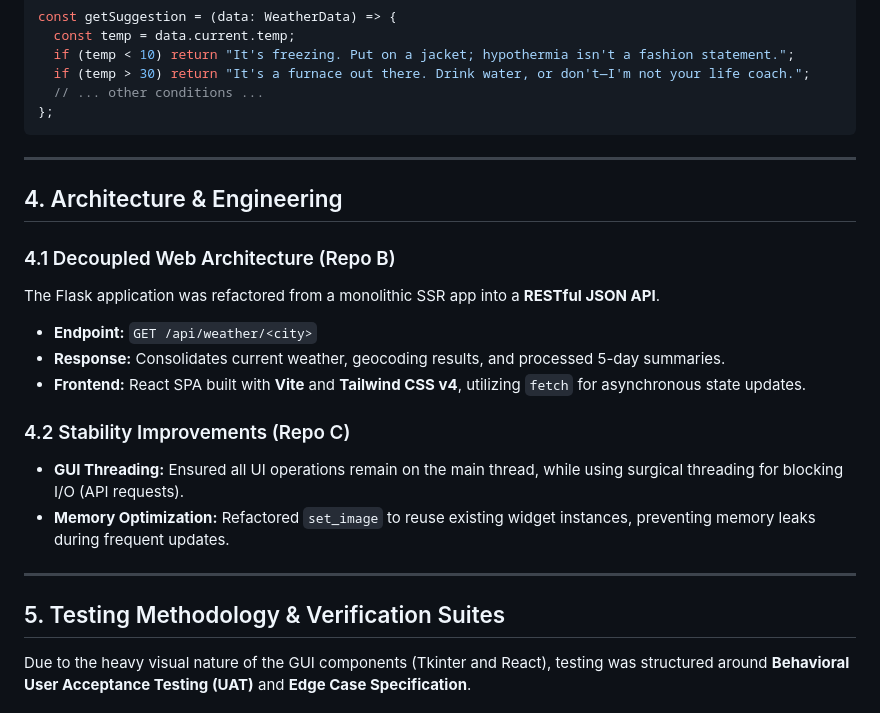
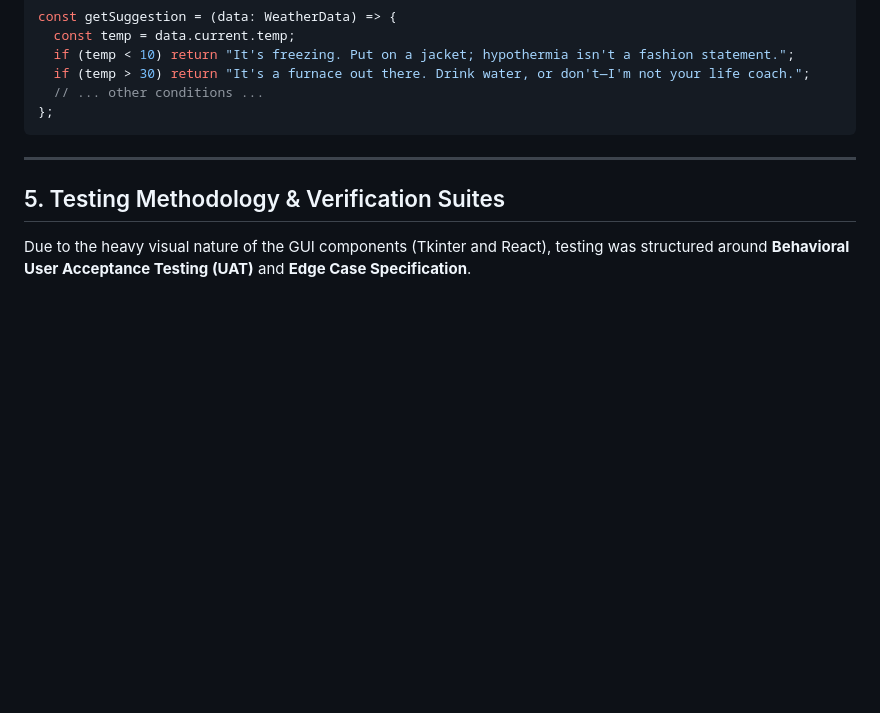
Before and after one commit to Core310/CS4223-weather-app-extrra-credit, a Markdown page: SUBMISSION_DESCRIPTION.md, the part around one of its changes. GitHub-like rendering; blank space fills up the shorter version.

````diff
--- a/SUBMISSION_DESCRIPTION.md
+++ b/SUBMISSION_DESCRIPTION.md
@@ -79,20 +127,6 @@ const getSuggestion = (data: WeatherData) => {
   // ... other conditions ...
 };
 ```
-
----
-
-## 4. Architecture & Engineering
-
-### 4.1 Decoupled Web Architecture (Repo B)
-The Flask application was refactored from a monolithic SSR app into a **RESTful JSON API**.
-- **Endpoint:** `GET /api/weather/<city>`
-- **Response:** Consolidates current weather, geocoding results, and processed 5-day summaries.
-- **Frontend:** React SPA built with **Vite** and **Tailwind CSS v4**, utilizing `fetch` for asynchronous state updates.
-
-### 4.2 Stability Improvements (Repo C)
-- **GUI Threading:** Ensured all UI operations remain on the main thread, while using surgical threading for blocking I/O (API requests).
-- **Memory Optimization:** Refactored `set_image` to reuse existing widget instances, preventing memory leaks during frequent updates.
 
 ---
 
````
Also changed, not shown: other parts of SUBMISSION_DESCRIPTION.md (+50 -2 lines).
